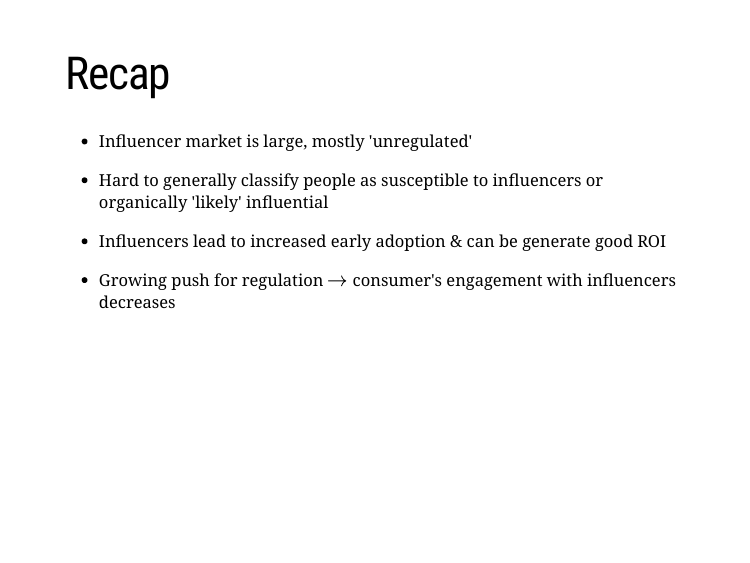
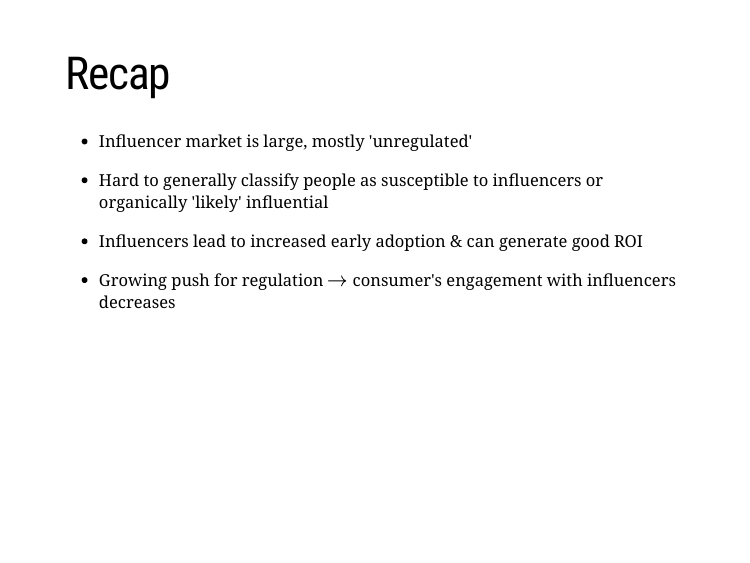
Before and after one commit to tisem-digital-marketing/smwa-lecture-05, an R Markdown document (slides.Rmd): page 26 of 27. Rendered offline with R 4.5, knitr and Pandoc, with nearby package versions; the slides are laid out offline by our stand-in for remark.js, each with all of its steps uncovered, in fonts that may differ from those the slides ask for, and without slide numbers, shadows or browser add-ons; a font, style sheet, LaTeX package, included part or bibliography that could not be used is replaced or left out.

Commit message:
tpyos redux

```diff
--- a/slides.Rmd
+++ b/slides.Rmd
@@ -293,7 +293,7 @@ class: font160
 
 * Hard to generally classify people as susceptible to influencers or organically 'likely' influential
 
-* Influencers lead to increased early adoption & can be generate good ROI
+* Influencers lead to increased early adoption & can generate good ROI
 
 * Growing push for regulation $\rightarrow$ consumer's engagement with influencers decreases
 
```
